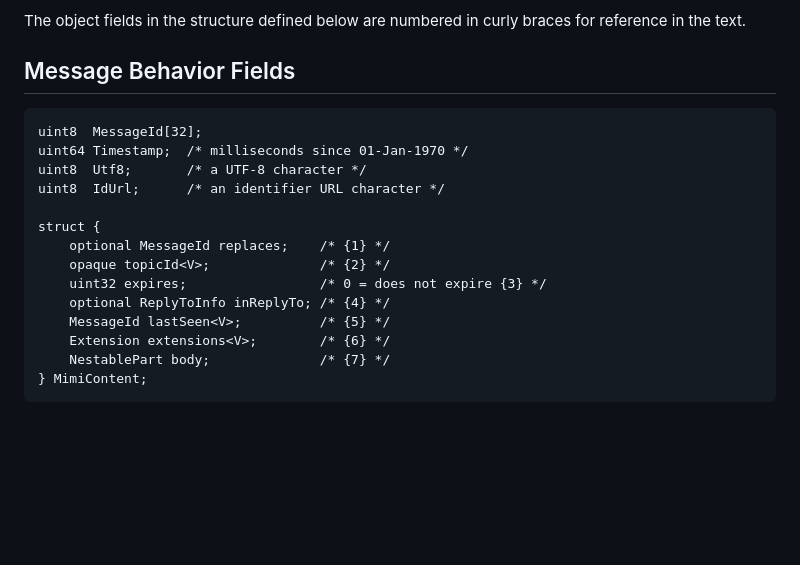
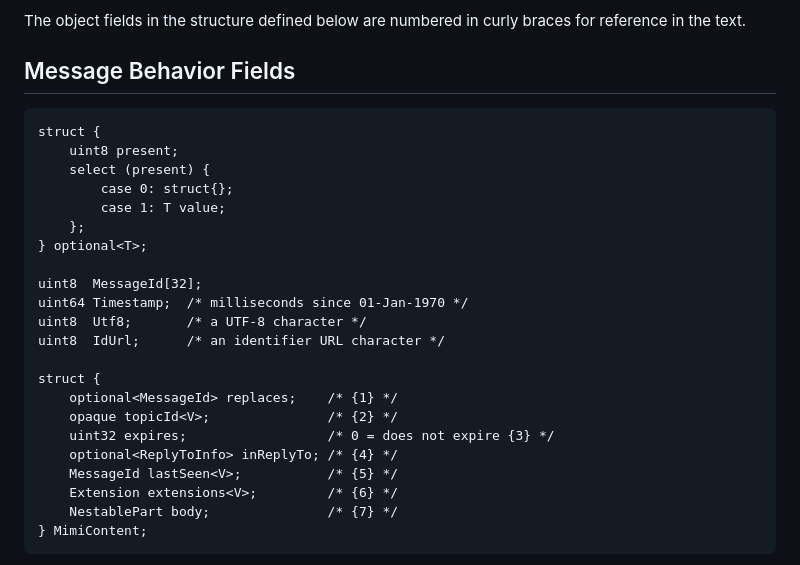
Before and after one commit to ietf-wg-mimi/draft-ietf-mimi-content, a Markdown page: draft-ietf-mimi-content.md, the part around the change. GitHub-like rendering; blank space fills up the shorter version.

Commit message:
Add TLS PL optional<T> typedef

````diff
--- a/draft-ietf-mimi-content.md
+++ b/draft-ietf-mimi-content.md
@@ -177,19 +177,27 @@ curly braces for reference in the text.
 ## Message Behavior Fields
 
 ``` tls
+struct {
+    uint8 present;
+    select (present) {
+        case 0: struct{};
+        case 1: T value;
+    };
+} optional<T>;
+
 uint8  MessageId[32];
 uint64 Timestamp;  /* milliseconds since 01-Jan-1970 */
 uint8  Utf8;       /* a UTF-8 character */
 uint8  IdUrl;      /* an identifier URL character */
 
 struct {
-    optional MessageId replaces;    /* {1} */
-    opaque topicId<V>;              /* {2} */
-    uint32 expires;                 /* 0 = does not expire {3} */
-    optional ReplyToInfo inReplyTo; /* {4} */
-    MessageId lastSeen<V>;          /* {5} */
-    Extension extensions<V>;        /* {6} */
-    NestablePart body;              /* {7} */
+    optional<MessageId> replaces;    /* {1} */
+    opaque topicId<V>;               /* {2} */
+    uint32 expires;                  /* 0 = does not expire {3} */
+    optional<ReplyToInfo> inReplyTo; /* {4} */
+    MessageId lastSeen<V>;           /* {5} */
+    Extension extensions<V>;         /* {6} */
+    NestablePart body;               /* {7} */
 } MimiContent;
 ```
 
````
